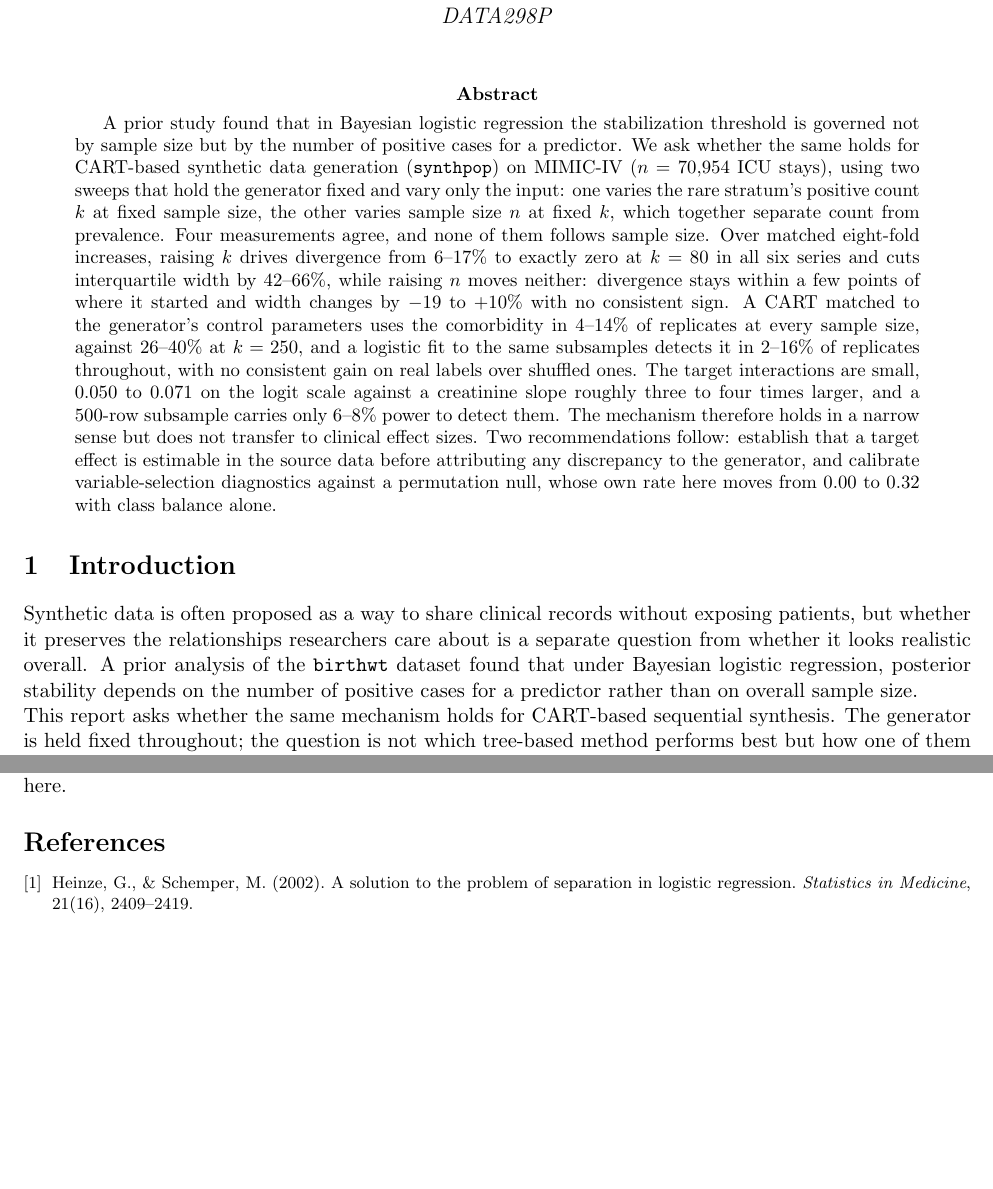
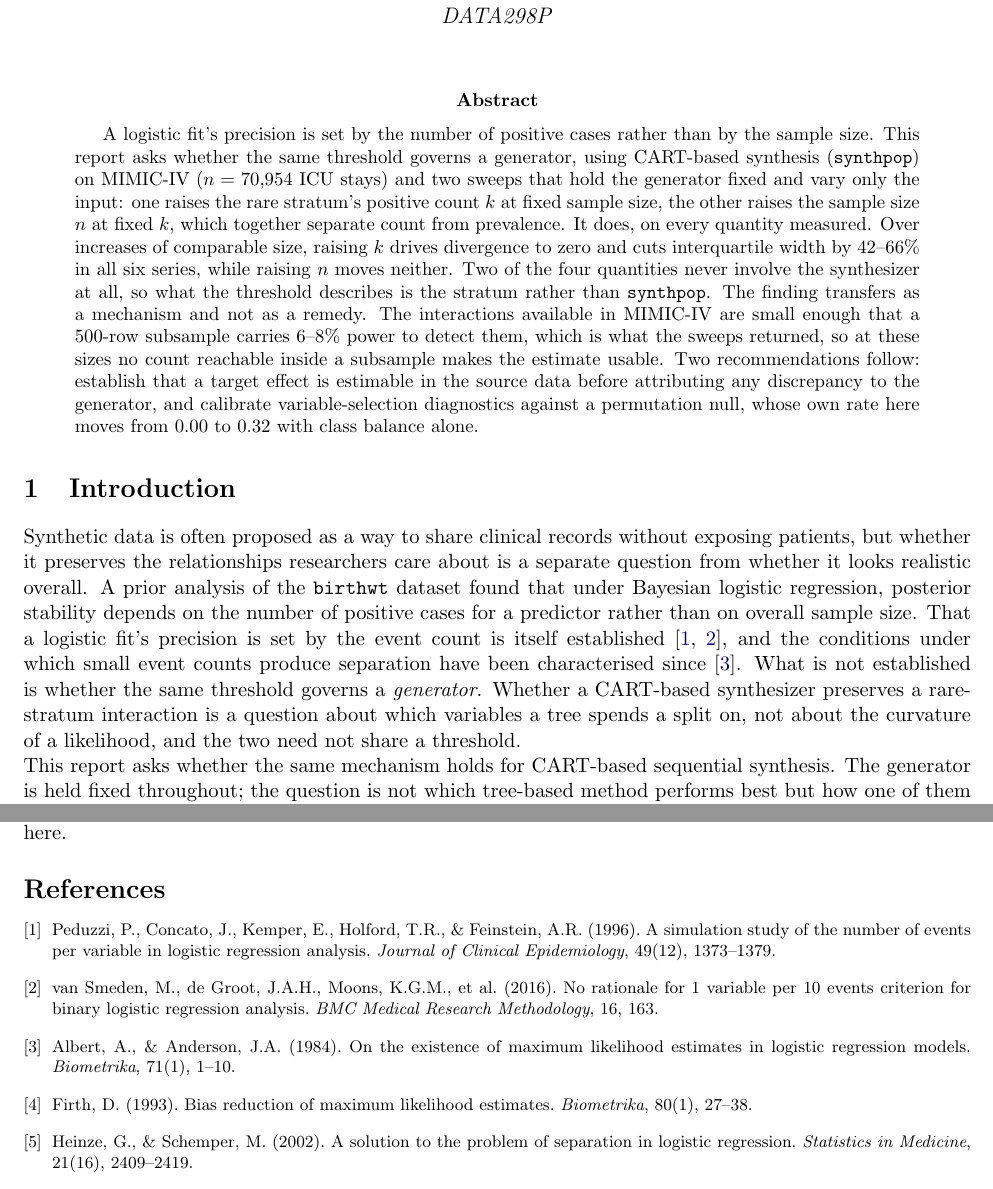
Before and after one commit to ShengPeiWilliam/mimic-synthetic-fidelity, a LaTeX paper (report/mimic_fidelity_report.tex): two parts of pages 1 and 7 of 8 before the commit and two parts of pages 1 and 8 of 8 after it, joined at a grey line, cut so that both start at the same text, the shorter picture padded with empty space. Compiled offline with pdfLaTeX.

Commit message:
docs: qualify overstated claims and cite the events-per-variable literature

```diff
--- a/report/mimic_fidelity_report.tex
+++ b/report/mimic_fidelity_report.tex
@@ -28,30 +28,22 @@ A CART-Based Analysis of MIMIC-IV Clinical Data}}
 
 % -------------------------------------------------------
 \begin{abstract}
-A prior study found that in Bayesian logistic regression the
-stabilization threshold is governed not by sample size but by the
-number of positive cases for a predictor.
-We ask whether the same holds for CART-based synthetic data generation
-(\texttt{synthpop}) on MIMIC-IV ($n = 70{,}954$ ICU stays), using two
-sweeps that hold the generator fixed and vary only the input: one
-varies the rare stratum's positive count $k$ at fixed sample size, the
-other varies sample size $n$ at fixed $k$, which together separate
-count from prevalence.
-Four measurements agree, and none of them follows sample size. Over
-matched eight-fold increases, raising $k$ drives divergence from 6--17\%
-to exactly zero at $k = 80$ in all six series and cuts interquartile
-width by 42--66\%, while raising $n$ moves neither: divergence stays
-within a few points of where it started and width changes by $-19$ to
-$+10\%$ with no consistent sign. A CART matched to the generator's
-control parameters uses the comorbidity in 4--14\% of replicates at every
-sample size, against 26--40\% at $k = 250$, and a logistic fit to the same
-subsamples detects it in 2--16\% of replicates throughout, with no
-consistent gain on real labels over shuffled ones.
-The target interactions are small, 0.050 to 0.071 on the logit scale
-against a creatinine slope roughly three to four times larger, and a
-500-row subsample carries only 6--8\% power to detect them.
-The mechanism therefore holds in a narrow sense but does not transfer to
-clinical effect sizes.
+A logistic fit's precision is set by the number of positive cases rather
+than by the sample size. This report asks whether the same threshold
+governs a generator, using CART-based synthesis (\texttt{synthpop}) on
+MIMIC-IV ($n = 70{,}954$ ICU stays) and two sweeps that hold the generator
+fixed and vary only the input: one raises the rare stratum's positive
+count $k$ at fixed sample size, the other raises the sample size $n$ at
+fixed $k$, which together separate count from prevalence.
+It does, on every quantity measured. Over increases of comparable size,
+raising $k$ drives divergence to zero and cuts interquartile width by
+42--66\% in all six series, while raising $n$ moves neither. Two of the
+four quantities never involve the synthesizer at all, so what the
+threshold describes is the stratum rather than \texttt{synthpop}.
+The finding transfers as a mechanism and not as a remedy. The interactions
+available in MIMIC-IV are small enough that a 500-row subsample carries
+6--8\% power to detect them, which is what the sweeps returned, so at these
+sizes no count reachable inside a subsample makes the estimate usable.
 Two recommendations follow: establish that a target effect is estimable
 in the source data before attributing any discrepancy to the generator,
 and calibrate variable-selection diagnostics against a permutation null,
@@ -65,9 +57,17 @@ Synthetic data is often proposed as a way to share clinical records
 without exposing patients, but whether it preserves the relationships
 researchers care about is a separate question from whether it looks
 realistic overall.
-A prior analysis of the \texttt{birthwt} dataset found that under
-Bayesian logistic regression, posterior stability depends on the number
-of positive cases for a predictor rather than on overall sample size.
+A prior analysis of the \texttt{birthwt} dataset found that under Bayesian
+logistic regression, posterior stability depends on the number of positive
+cases for a predictor rather than on overall sample size. That a logistic
+fit's precision is set by the event count is itself established
+\cite{peduzzi1996, vansmeden2016}, and the conditions under which small
+event counts produce separation have been characterised since
+\cite{albert1984}. What is not established is whether the same threshold
+governs a \emph{generator}. Whether a CART-based synthesizer preserves a
+rare-stratum interaction is a question about which variables a tree spends
+a split on, not about the curvature of a likelihood, and the two need not
+share a threshold.
 
 This report asks whether the same mechanism holds for CART-based
 sequential synthesis. The generator is held fixed throughout; the
@@ -464,6 +482,29 @@ balance from zero to 0.32 across the range tested here.
 % -------------------------------------------------------
 {\footnotesize
 \begin{thebibliography}{9}
+
+\bibitem{peduzzi1996}
+Peduzzi, P., Concato, J., Kemper, E., Holford, T.R., \& Feinstein, A.R. (1996).
+A simulation study of the number of events per variable in logistic
+regression analysis.
+\textit{Journal of Clinical Epidemiology}, 49(12), 1373--1379.
+
+\bibitem{vansmeden2016}
+van Smeden, M., de Groot, J.A.H., Moons, K.G.M., et al. (2016).
+No rationale for 1 variable per 10 events criterion for binary logistic
+regression analysis.
+\textit{BMC Medical Research Methodology}, 16, 163.
+
+\bibitem{albert1984}
+Albert, A., \& Anderson, J.A. (1984).
+On the existence of maximum likelihood estimates in logistic regression
+models.
+\textit{Biometrika}, 71(1), 1--10.
+
+\bibitem{firth1993}
+Firth, D. (1993).
+Bias reduction of maximum likelihood estimates.
+\textit{Biometrika}, 80(1), 27--38.
 
 \bibitem{heinze2002}
 Heinze, G., \& Schemper, M. (2002).
```
Also changed, not shown: report/mimic_fidelity_report.pdf, report/mimic_fidelity_report.tex (54 more changed lines).
